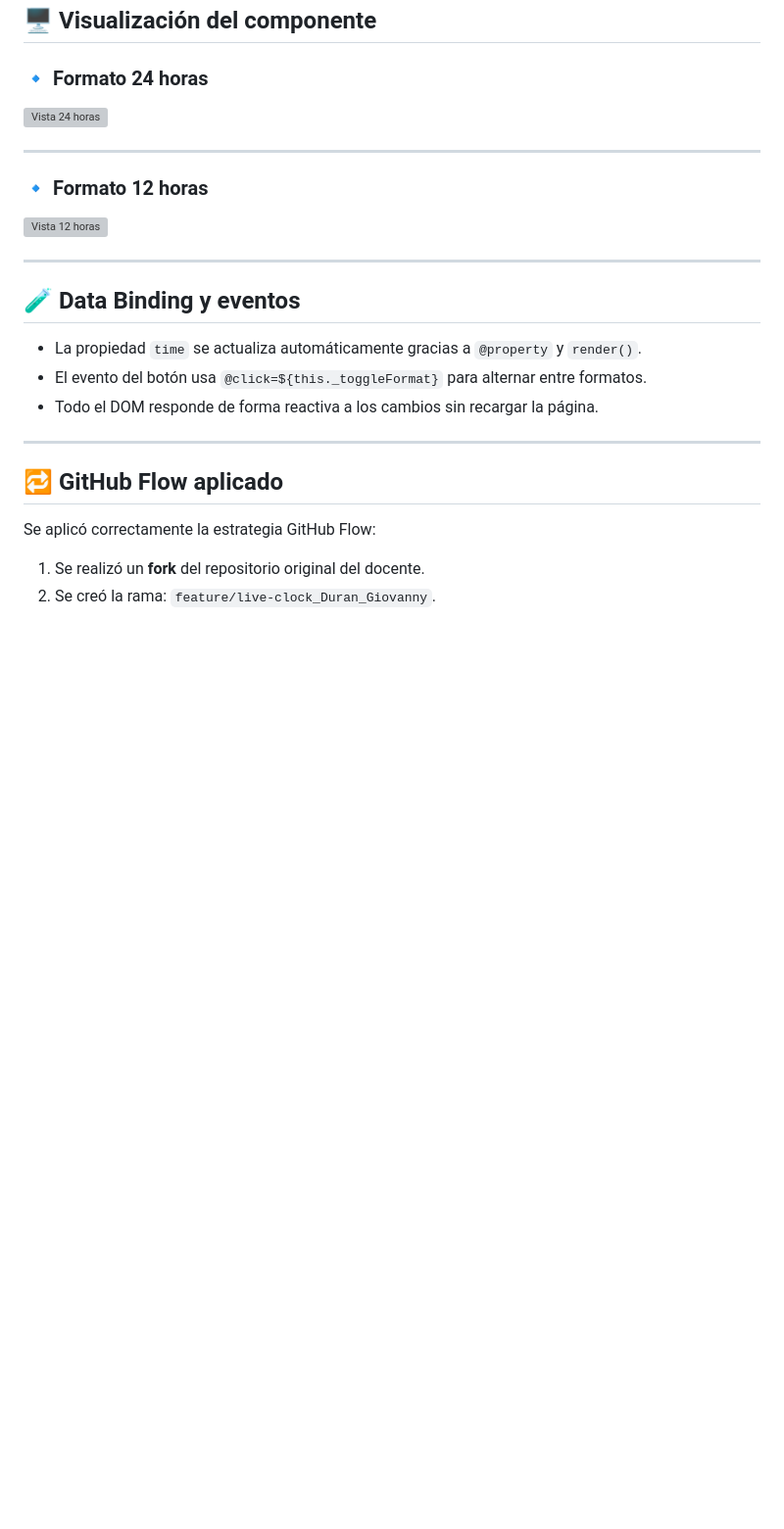
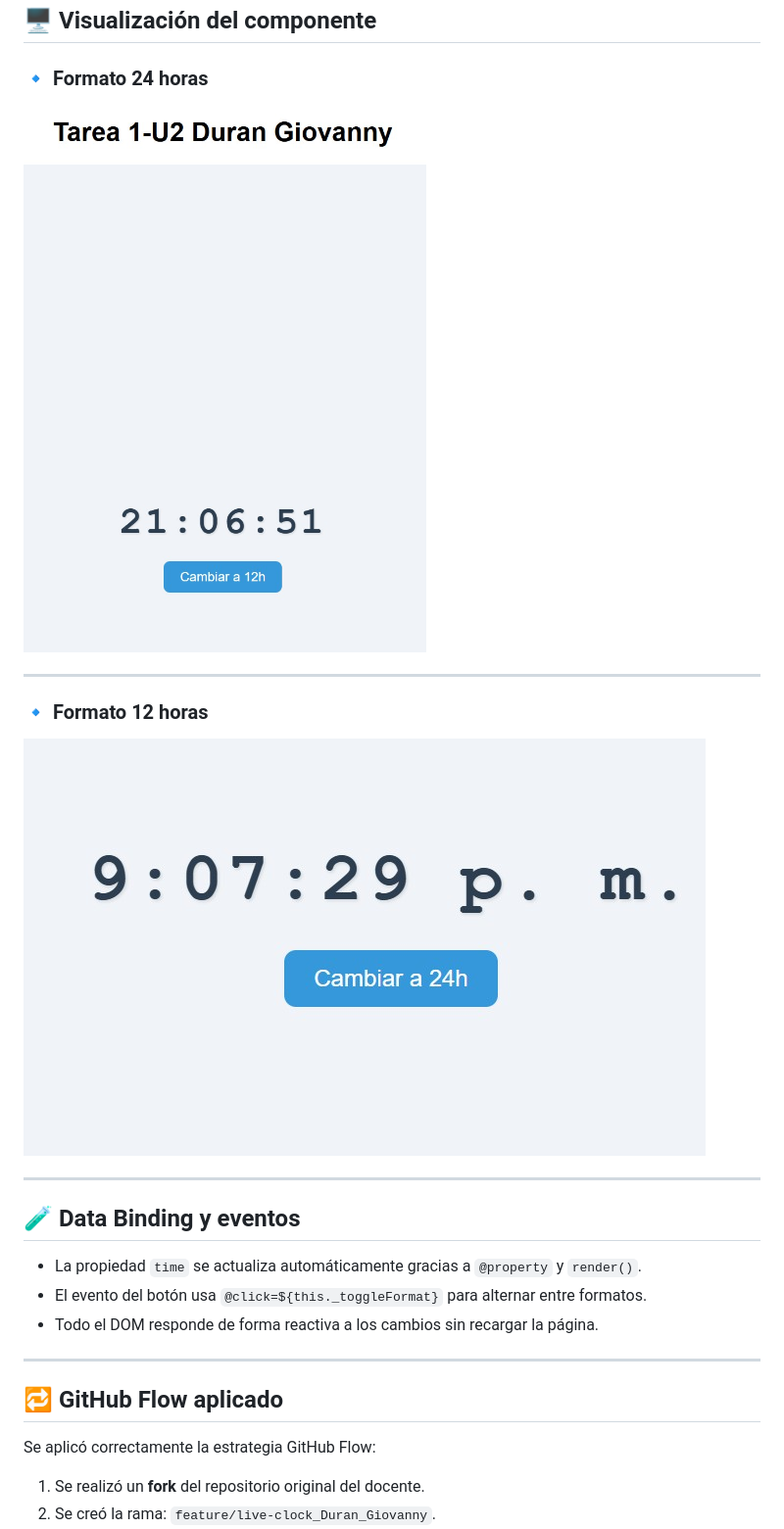
Before and after one commit to paulosk8/lit-binding-task-2025, a Markdown page: README.md, the part around one of its changes. Shown at 98% size. Drawn GitHub-style; blank space fills up the shorter version; grey boxes are pictures that could not be loaded.

Commit message:
camios en el readme

```diff
--- a/README.md
+++ b/README.md
@@ -45,13 +46,13 @@ El componente fue desarrollado en el archivo `src/LiveClock.js`, y su punto de e
 
 ### 🔹 Formato 24 horas
 
-![Vista 24 horas](./img/reloj-ejecucion-24h.png)
+![Vista 24 horas](./img/reloj-ejecucion-24h.jpg)
 
 ---
 
 ### 🔹 Formato 12 horas
 
-![Vista 12 horas](./img/reloj-ejecucion-12h.png)
+![Vista 12 horas](./img/reloj-ejecucion-12h.jpg)
 
 ---
 
```
Also changed, not shown: other parts of README.md (+2 -1 lines).
